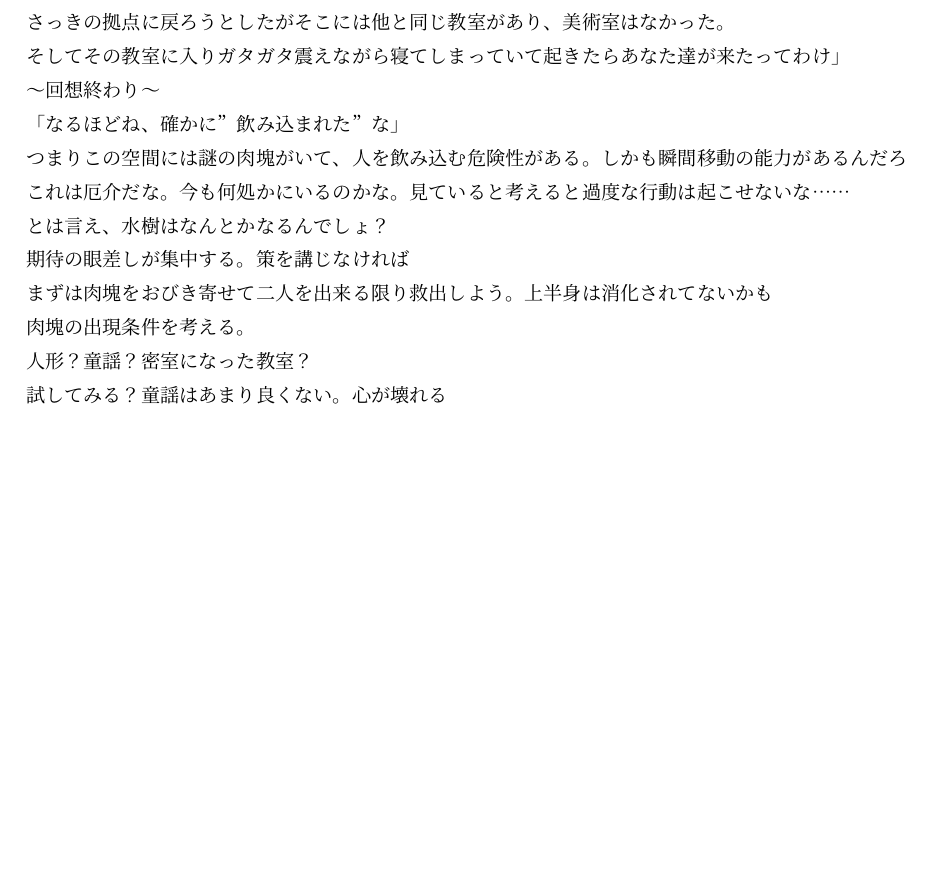
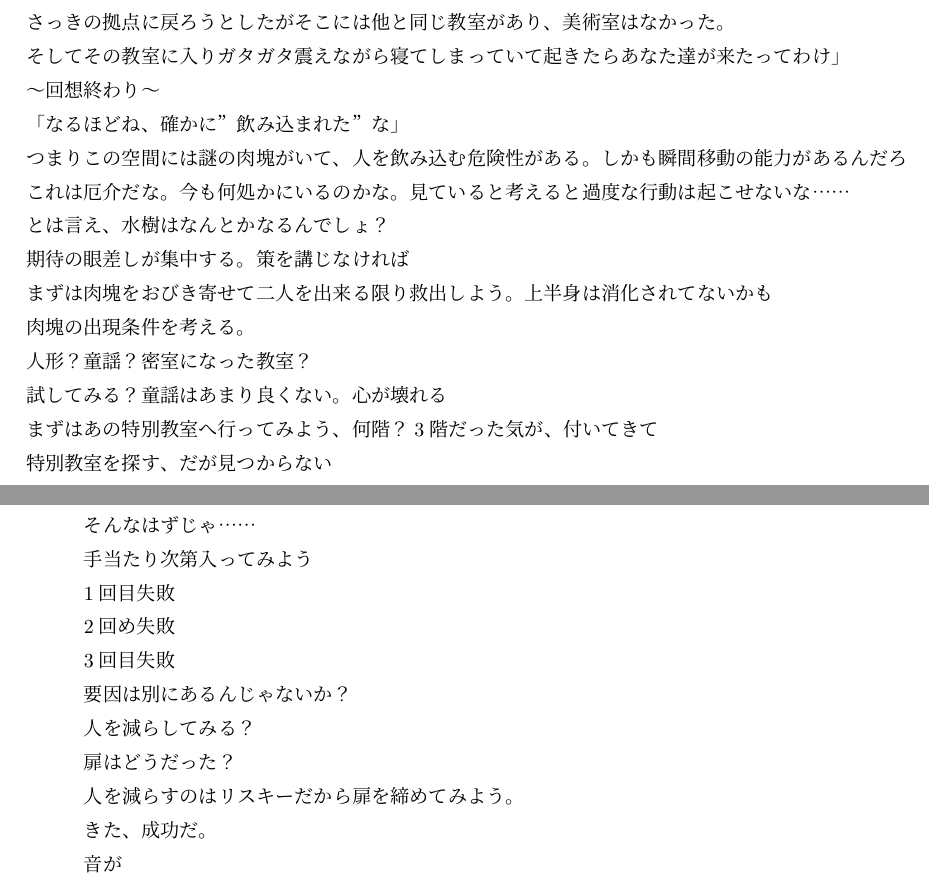
Before and after one commit to MizukiSonoko/Story, a LaTeX book (episode-1/content.tex): part of page 18 of 18 before the commit and two parts of pages 18 and 19 of 19 after it, the two joined at a grey line, cut so that both start at the same text, the shorter picture padded with empty space. Compiled offline with upLaTeX and dvipdfmx.

Commit message:
Add イベントの再現
ToDo
特別教室の内容を決める

```diff
--- a/episode-1/content.tex
+++ b/episode-1/content.tex
@@ -488,4 +489,18 @@ Sのみ個室に入り用を足す。
 肉塊の出現条件を考える。
 人形？童謡？密室になった教室？
 試してみる？童謡はあまり良くない。心が壊れる
+まずはあの特別教室へ行ってみよう、何階？3階だった気が、付いてきて
+特別教室を探す、だが見つからない
+そんなはずじゃ……
+手当たり次第入ってみよう
+1回目失敗
+2回め失敗
+3回目失敗
+要因は別にあるんじゃないか？
+人を減らしてみる？
+扉はどうだった？
+人を減らすのはリスキーだから扉を締めてみよう。
+きた、成功だ。
+音が
+
 \end{document}
```
Also changed, not shown: episode-1/content.tex (1 more changed lines).
